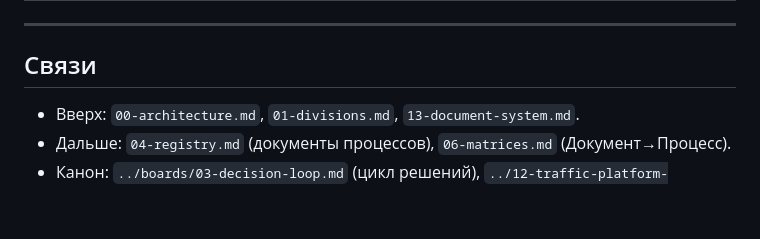
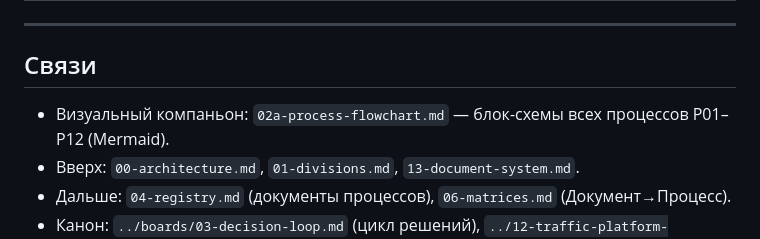
Before and after one commit to logist888/max, a Markdown page: docs/dms/02-process-map.md, the part around the change. Rendered like a GitHub page; blank space fills up the shorter version.

```diff
--- a/docs/dms/02-process-map.md
+++ b/docs/dms/02-process-map.md
@@ -200,6 +200,7 @@ Division, подпроцессы, входы/выходы, обслуживаю
 
 ## Связи
 
+- Визуальный компаньон: `02a-process-flowchart.md` — блок-схемы всех процессов P01–P12 (Mermaid).
 - Вверх: `00-architecture.md`, `01-divisions.md`, `13-document-system.md`.
 - Дальше: `04-registry.md` (документы процессов), `06-matrices.md` (Документ→Процесс).
 - Канон: `../boards/03-decision-loop.md` (цикл решений), `../12-traffic-platform-decisions.md`
```
Also changed, not shown: CLAUDE.md (+1 -1 lines), docs/dms/02a-process-flowchart.md (added, +490 -0 lines).
